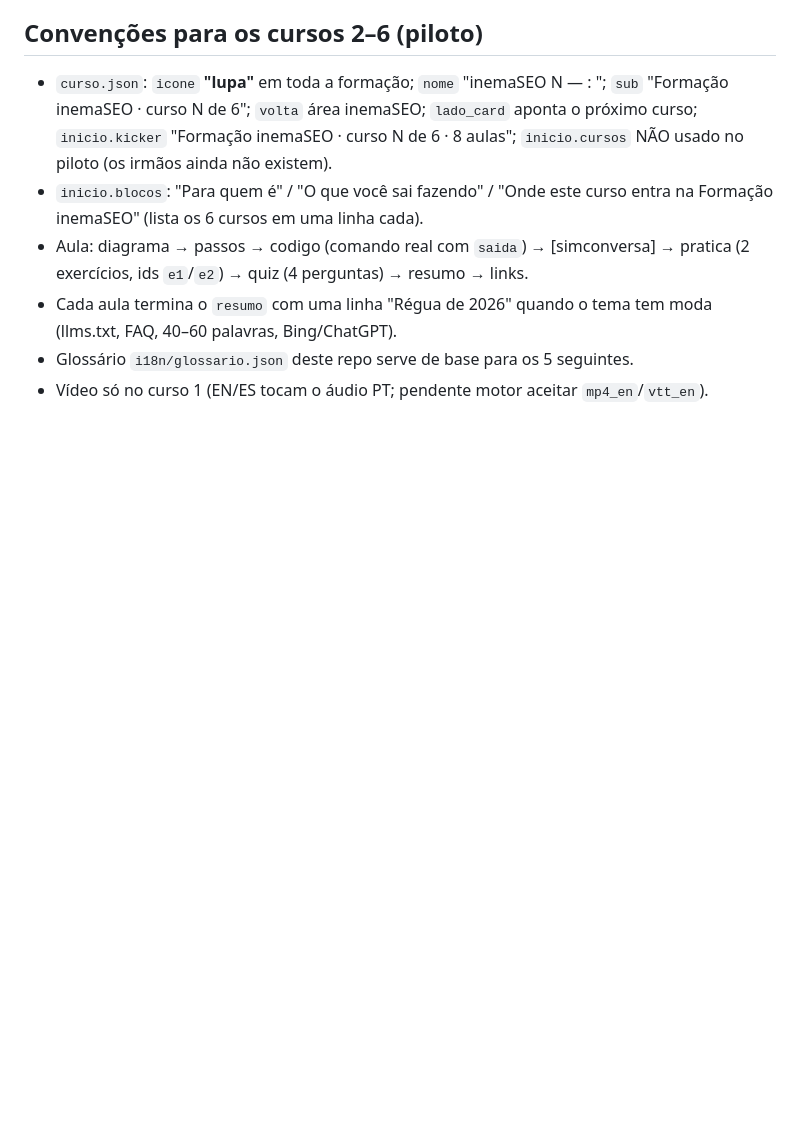
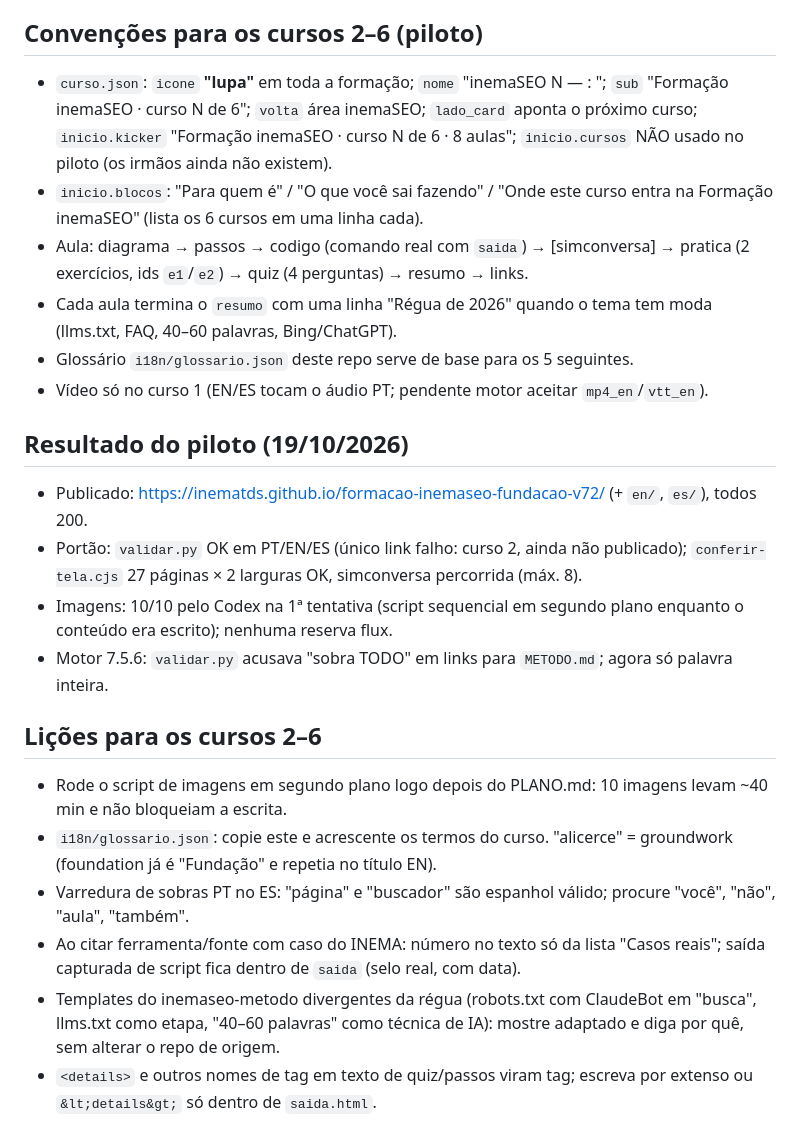
Before and after one commit to inematds/formacao-inemaseo-fundacao-v72, a Markdown page: PLANO.md, the part around the change. Drawn GitHub-style; blank space fills up the shorter version.

Commit message:
PLANO: resultado do piloto e lições para os cursos 2-6
Co-Authored-By: Claude Opus 5.5 <noreply@anthropic.com>

```diff
--- a/PLANO.md
+++ b/PLANO.md
@@ -48,3 +48,17 @@ Somas à mão: melhor caminho direto 2+2+2+2 = 8; pelo desvio 1+1+2+2+2 = 8 (nã
 - Cada aula termina o `resumo` com uma linha "Régua de 2026" quando o tema tem moda (llms.txt, FAQ, 40–60 palavras, Bing/ChatGPT).
 - Glossário `i18n/glossario.json` deste repo serve de base para os 5 seguintes.
 - Vídeo só no curso 1 (EN/ES tocam o áudio PT; pendente motor aceitar `mp4_en`/`vtt_en`).
+
+## Resultado do piloto (19/10/2026)
+- Publicado: https://inematds.github.io/formacao-inemaseo-fundacao-v72/ (+ `en/`, `es/`), todos 200.
+- Portão: `validar.py` OK em PT/EN/ES (único link falho: curso 2, ainda não publicado); `conferir-tela.cjs` 27 páginas × 2 larguras OK, simconversa percorrida (máx. 8).
+- Imagens: 10/10 pelo Codex na 1ª tentativa (script sequencial em segundo plano enquanto o conteúdo era escrito); nenhuma reserva flux.
+- Motor 7.5.6: `validar.py` acusava "sobra TODO" em links para `METODO.md`; agora só palavra inteira.
+
+## Lições para os cursos 2–6
+- Rode o script de imagens em segundo plano logo depois do PLANO.md: 10 imagens levam ~40 min e não bloqueiam a escrita.
+- `i18n/glossario.json`: copie este e acrescente os termos do curso. "alicerce" = groundwork (foundation já é "Fundação" e repetia no título EN).
+- Varredura de sobras PT no ES: "página" e "buscador" são espanhol válido; procure "você", "não", "aula", "também".
+- Ao citar ferramenta/fonte com caso do INEMA: número no texto só da lista "Casos reais"; saída capturada de script fica dentro de `saida` (selo real, com data).
+- Templates do inemaseo-metodo divergentes da régua (robots.txt com ClaudeBot em "busca", llms.txt como etapa, "40–60 palavras" como técnica de IA): mostre adaptado e diga por quê, sem alterar o repo de origem.
+- `<details>` e outros nomes de tag em texto de quiz/passos viram tag; escreva por extenso ou `&lt;details&gt;` só dentro de `saida.html`.
```
